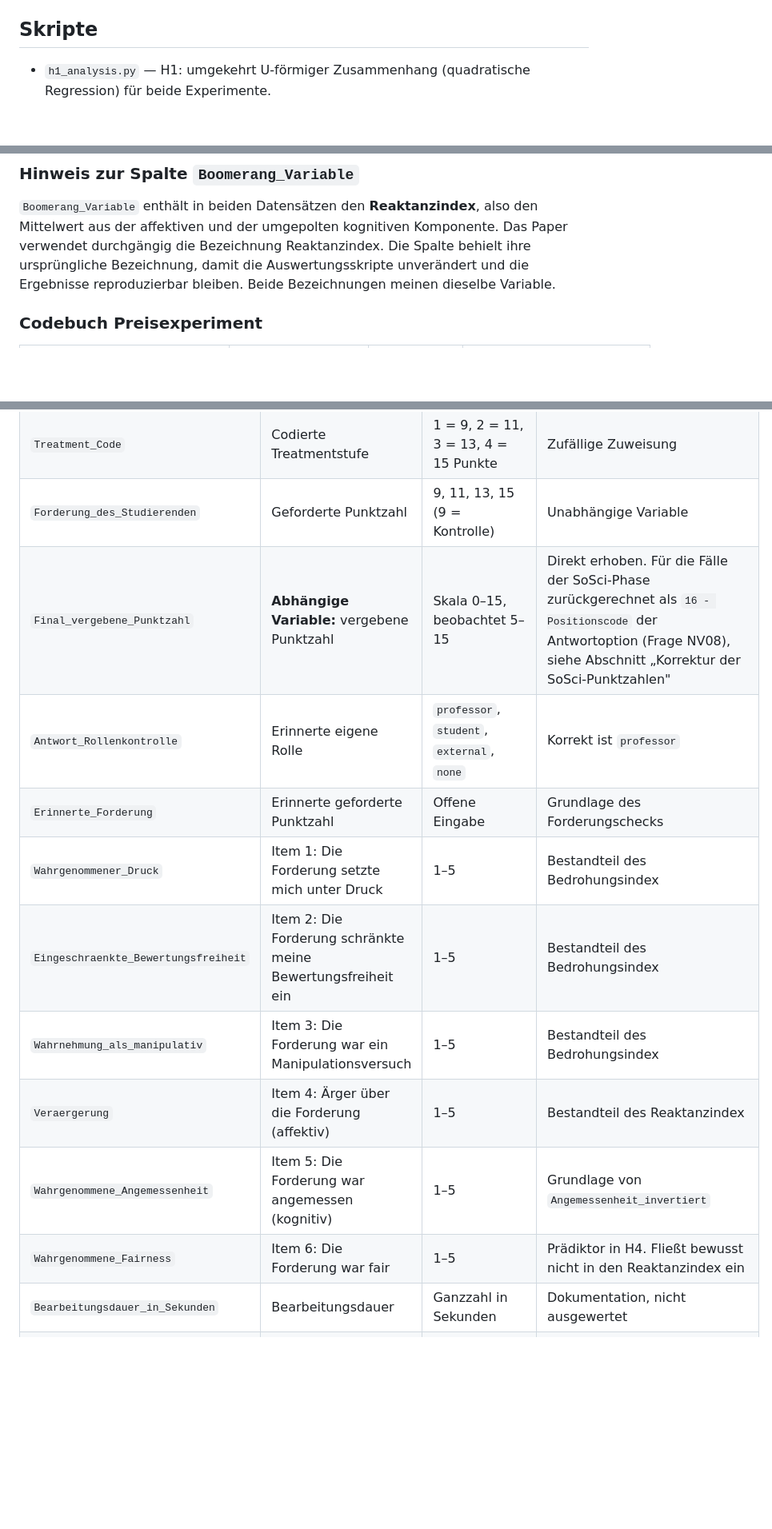
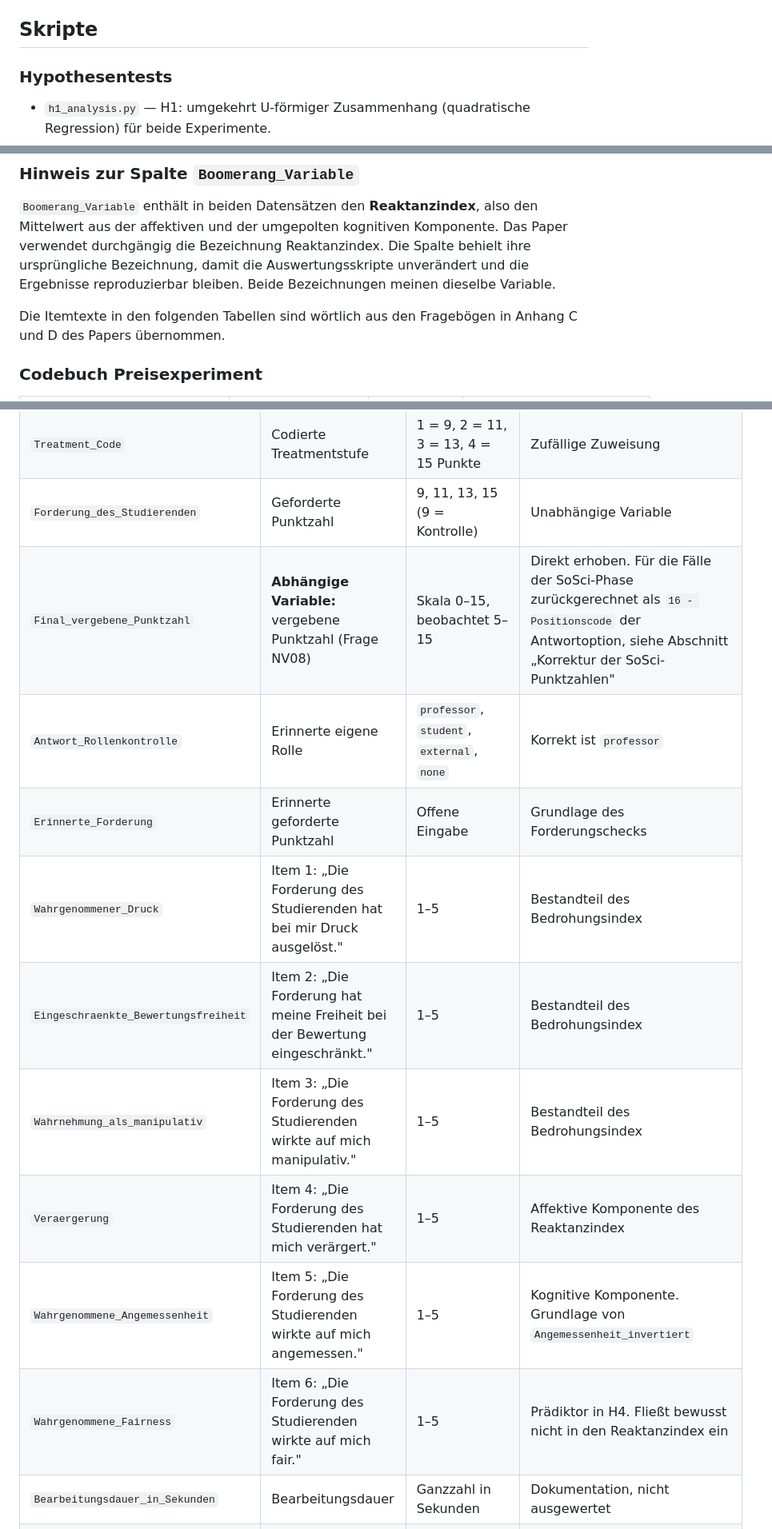
Before and after one commit to leonschimmelschmidt-droid/bachelor-experiment, a Markdown page: README.md, 3 parts joined by grey strips. Shown at 80% size. Drawn GitHub-style; blank space fills up the shorter version.

```diff
--- a/README.md
+++ b/README.md
@@ -12,6 +12,8 @@ mit NumPy/SciPy implementiert und wurden gegen `sklearn` gegengeprüft (identisc
 Koeffizienten).
 ## Skripte
 
+### Hypothesentests
+
 - `h1_analysis.py` — H1: umgekehrt U-förmiger Zusammenhang (quadratische
   Regression) für beide Experimente.
 - `h2_analysis.py` — H2: Mediationsanalyse Preisexperiment (paralleles
@@ -144,6 +173,9 @@ die Bezeichnung Reaktanzindex. Die Spalte behielt ihre ursprüngliche Bezeichnun
 Auswertungsskripte unverändert und die Ergebnisse reproduzierbar bleiben. Beide Bezeichnungen
 meinen dieselbe Variable.
 
+Die Itemtexte in den folgenden Tabellen sind wörtlich aus den Fragebögen in Anhang C und D
+des Papers übernommen.
+
 ### Codebuch Preisexperiment
 
 | Spalte | Bedeutung | Werte | Ableitung und Verwendung |
@@ -176,15 +208,15 @@ meinen dieselbe Variable.
 | `SoSci-Fallnummer` | Ursprüngliche Fallnummer der SoSci-Phase | Ganzzahl, leer bei `render` | Rückverfolgbarkeit |
 | `Treatment_Code` | Codierte Treatmentstufe | 1 = 9, 2 = 11, 3 = 13, 4 = 15 Punkte | Zufällige Zuweisung |
 | `Forderung_des_Studierenden` | Geforderte Punktzahl | 9, 11, 13, 15 (9 = Kontrolle) | Unabhängige Variable |
-| `Final_vergebene_Punktzahl` | **Abhängige Variable:** vergebene Punktzahl | Skala 0–15, beobachtet 5–15 | Direkt erhoben. Für die Fälle der SoSci-Phase zurückgerechnet als `16 - Positionscode` der Antwortoption (Frage NV08), siehe Abschnitt „Korrektur der SoSci-Punktzahlen" |
+| `Final_vergebene_Punktzahl` | **Abhängige Variable:** vergebene Punktzahl (Frage NV08) | Skala 0–15, beobachtet 5–15 | Direkt erhoben. Für die Fälle der SoSci-Phase zurückgerechnet als `16 - Positionscode` der Antwortoption, siehe Abschnitt „Korrektur der SoSci-Punktzahlen" |
 | `Antwort_Rollenkontrolle` | Erinnerte eigene Rolle | `professor`, `student`, `external`, `none` | Korrekt ist `professor` |
 | `Erinnerte_Forderung` | Erinnerte geforderte Punktzahl | Offene Eingabe | Grundlage des Forderungschecks |
-| `Wahrgenommener_Druck` | Item 1: Die Forderung setzte mich unter Druck | 1–5 | Bestandteil des Bedrohungsindex |
-| `Eingeschraenkte_Bewertungsfreiheit` | Item 2: Die Forderung schränkte meine Bewertungsfreiheit ein | 1–5 | Bestandteil des Bedrohungsindex |
-| `Wahrnehmung_als_manipulativ` | Item 3: Die Forderung war ein Manipulationsversuch | 1–5 | Bestandteil des Bedrohungsindex |
-| `Veraergerung` | Item 4: Ärger über die Forderung (affektiv) | 1–5 | Bestandteil des Reaktanzindex |
-| `Wahrgenommene_Angemessenheit` | Item 5: Die Forderung war angemessen (kognitiv) | 1–5 | Grundlage von `Angemessenheit_invertiert` |
-| `Wahrgenommene_Fairness` | Item 6: Die Forderung war fair | 1–5 | Prädiktor in H4. Fließt bewusst nicht in den Reaktanzindex ein |
+| `Wahrgenommener_Druck` | Item 1: „Die Forderung des Studierenden hat bei mir Druck ausgelöst." | 1–5 | Bestandteil des Bedrohungsindex |
+| `Eingeschraenkte_Bewertungsfreiheit` | Item 2: „Die Forderung hat meine Freiheit bei der Bewertung eingeschränkt." | 1–5 | Bestandteil des Bedrohungsindex |
+| `Wahrnehmung_als_manipulativ` | Item 3: „Die Forderung des Studierenden wirkte auf mich manipulativ." | 1–5 | Bestandteil des Bedrohungsindex |
+| `Veraergerung` | Item 4: „Die Forderung des Studierenden hat mich verärgert." | 1–5 | Affektive Komponente des Reaktanzindex |
+| `Wahrgenommene_Angemessenheit` | Item 5: „Die Forderung des Studierenden wirkte auf mich angemessen." | 1–5 | Kognitive Komponente. Grundlage von `Angemessenheit_invertiert` |
+| `Wahrgenommene_Fairness` | Item 6: „Die Forderung des Studierenden wirkte auf mich fair." | 1–5 | Prädiktor in H4. Fließt bewusst nicht in den Reaktanzindex ein |
 | `Bearbeitungsdauer_in_Sekunden` | Bearbeitungsdauer | Ganzzahl in Sekunden | Dokumentation, nicht ausgewertet |
 | `Angemessenheit_invertiert` | Umgepolte Angemessenheit, hohe Werte = Widerstand | 1–5 | `6 - Wahrgenommene_Angemessenheit`. Trennschärfeprüfung in `h4_analysis.py` |
 | `Boomerang_Variable` | **Reaktanzindex** (siehe Hinweis oben) | 1–5 in Schritten von 0,5 | `(Veraergerung + Angemessenheit_invertiert) / 2`. Mediator in H3, abhängige Variable in H4 |
```
Also changed, not shown: other parts of README.md (+36 -9 lines).
